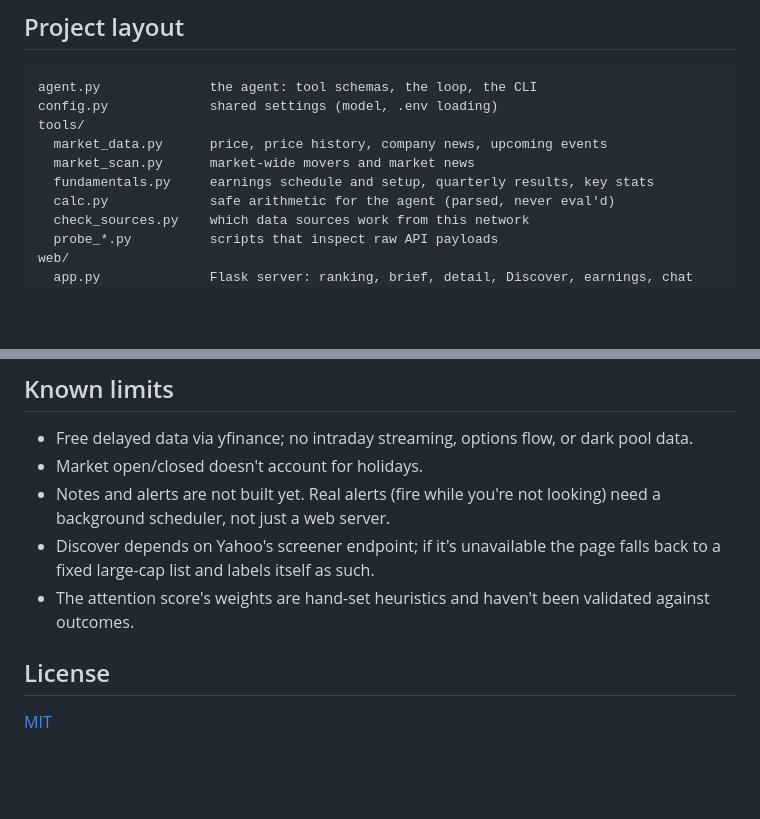
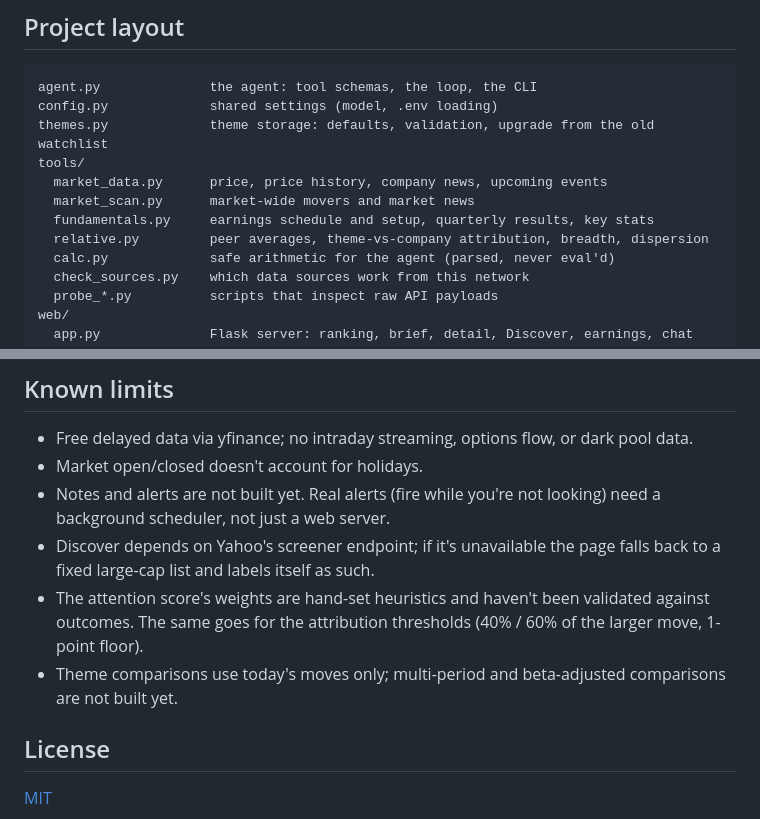
Before and after one commit to vvveronica1122/market-agent, a Markdown page: README.md, 2 parts joined by grey strips. Rendered like a GitHub page; blank space fills up the shorter version.

````diff
--- a/README.md
+++ b/README.md
@@ -171,10 +197,12 @@ which data sources are reachable from your network.
 ```
 agent.py              the agent: tool schemas, the loop, the CLI
 config.py             shared settings (model, .env loading)
+themes.py             theme storage: defaults, validation, upgrade from the old watchlist
 tools/
   market_data.py      price, price history, company news, upcoming events
   market_scan.py      market-wide movers and market news
   fundamentals.py     earnings schedule and setup, quarterly results, key stats
+  relative.py         peer averages, theme-vs-company attribution, breadth, dispersion
   calc.py             safe arithmetic for the agent (parsed, never eval'd)
   check_sources.py    which data sources work from this network
   probe_*.py          scripts that inspect raw API payloads
@@ -196,7 +224,10 @@ docs/DESIGN.md        design decisions and lessons
 - Discover depends on Yahoo's screener endpoint; if it's unavailable the
   page falls back to a fixed large-cap list and labels itself as such.
 - The attention score's weights are hand-set heuristics and haven't been
-  validated against outcomes.
+  validated against outcomes. The same goes for the attribution thresholds
+  (40% / 60% of the larger move, 1-point floor).
+- Theme comparisons use today's moves only; multi-period and
+  beta-adjusted comparisons are not built yet.
 
 ## License
 
````
Also changed, not shown: other parts of README.md (+39 -13 lines), docs/DESIGN.md (+60 -0 lines).
